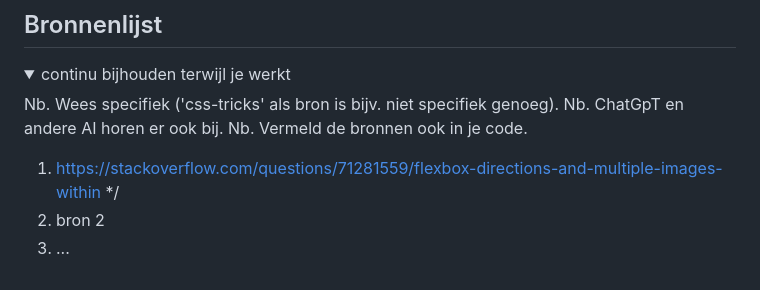
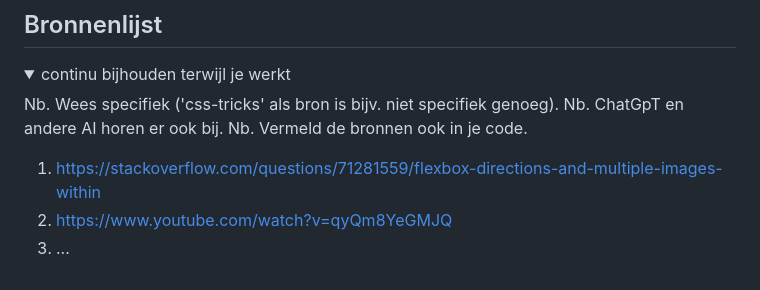
Before and after one commit to augustusjan/FED25-26, a Markdown page: README.md, the part around the change. Rendered like a GitHub page.

```diff
--- a/README.md
+++ b/README.md
@@ -246,8 +246,8 @@ Nb. Door *open* toe te voegen aan een *details* element kun je deze standaard op
   Nb. ChatGpT en andere AI horen er ook bij.
   Nb. Vermeld de bronnen ook in je code.
 
-  1. https://stackoverflow.com/questions/71281559/flexbox-directions-and-multiple-images-within */
-  2. bron 2
+  1. https://stackoverflow.com/questions/71281559/flexbox-directions-and-multiple-images-within
+  2. https://www.youtube.com/watch?v=qyQm8YeGMJQ
   3. ...
 
 </details>
```
Also changed, not shown: images/the-long-goodbye.jpg (added), 3 other files.
